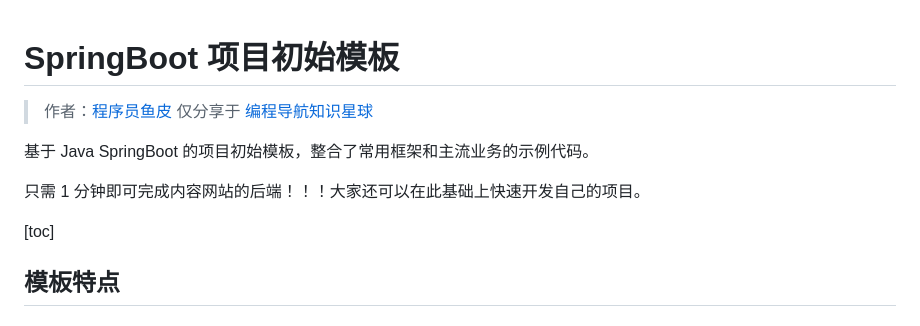
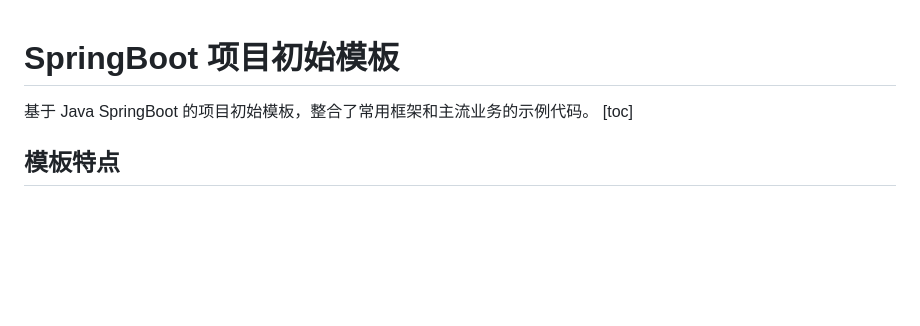
Before and after one commit to Yoke-GitHub/Yoke_BI_Search, a Markdown page: hjsearch-backend/README.md, the part around the change. GitHub-like rendering; blank space fills up the shorter version.

```diff
--- a/hjsearch-backend/README.md
+++ b/hjsearch-backend/README.md
@@ -1,12 +1,5 @@
 # SpringBoot 项目初始模板
-
-> 作者：[程序员鱼皮](https://github.com/liyupi)
-> 仅分享于 [编程导航知识星球](https://yupi.icu)
-
 基于 Java SpringBoot 的项目初始模板，整合了常用框架和主流业务的示例代码。
-
-只需 1 分钟即可完成内容网站的后端！！！大家还可以在此基础上快速开发自己的项目。
-
 [toc]
 
 ## 模板特点
```
